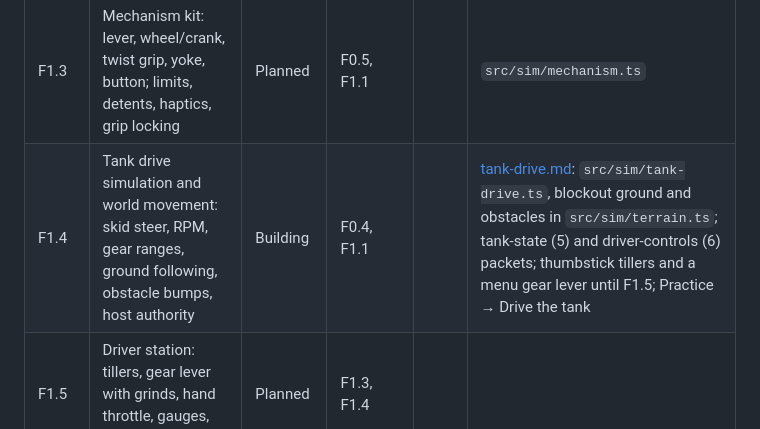
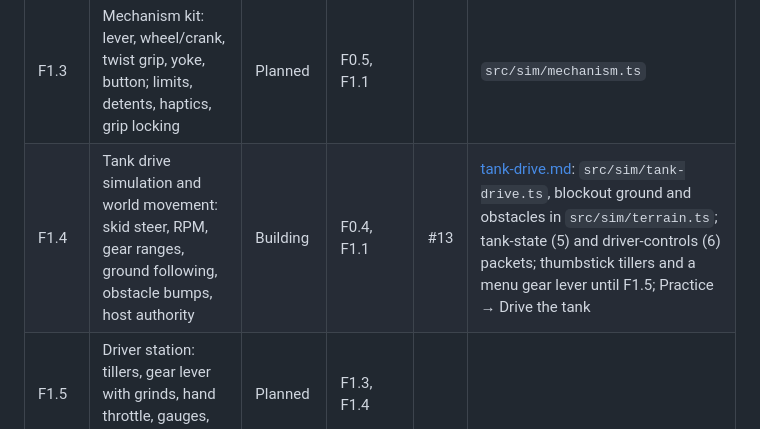
Before and after one commit to henderjj/track-barrel-vr, a Markdown page: docs/roadmap.md, the part around the change. Rendered like a GitHub page.

Commit message:
Roadmap: F1.4 is PR #13
Co-Authored-By: Claude Opus 5.5 (1M context) <noreply@anthropic.com>
Claude-Session: https://claude.ai/code/session_01PXGkDsMaVrTmmPsBc79u2k

```diff
--- a/docs/roadmap.md
+++ b/docs/roadmap.md
@@ -52,7 +52,7 @@ Ends when a crew can drive the range, find and hit three static targets, and the
 | F1.1 | Cabin and seats: hull and turret basket model, driver and gunner seats, seat-local avatars, remove the demo and deck walking | Headset check | F0.2 | #8 | [cabin.md](cabin.md): `src/sim/cabin.ts` replaces `play-area.ts`; the host decides seats; Practice → Sit in Driver/Gunner |
 | F1.2 | Seat choice and calibration: pick a seat on the crew page, seated head height and reach, standing mode, head kept inside the seat box | Headset check | F1.1 | #10 | [seat-choice.md](seat-choice.md): seat on the start screen, swaps only when both agree, calibration as VR starts, eye height replaces character height, head stopped under the roof |
 | F1.3 | Mechanism kit: lever, wheel/crank, twist grip, yoke, button; limits, detents, haptics, grip locking | Planned | F0.5, F1.1 | | `src/sim/mechanism.ts` |
-| F1.4 | Tank drive simulation and world movement: skid steer, RPM, gear ranges, ground following, obstacle bumps, host authority | Building | F0.4, F1.1 | | [tank-drive.md](tank-drive.md): `src/sim/tank-drive.ts`, blockout ground and obstacles in `src/sim/terrain.ts`; tank-state (5) and driver-controls (6) packets; thumbstick tillers and a menu gear lever until F1.5; Practice → Drive the tank |
+| F1.4 | Tank drive simulation and world movement: skid steer, RPM, gear ranges, ground following, obstacle bumps, host authority | Building | F0.4, F1.1 | #13 | [tank-drive.md](tank-drive.md): `src/sim/tank-drive.ts`, blockout ground and obstacles in `src/sim/terrain.ts`; tank-state (5) and driver-controls (6) packets; thumbstick tillers and a menu gear lever until F1.5; Practice → Drive the tank |
 | F1.5 | Driver station: tillers, gear lever with grinds, hand throttle, gauges, vision slit | Planned | F1.3, F1.4 | | |
 | F1.6 | Periscope: two-grip rotation, magnified view | Planned | F1.5, F1.9 | | Shares the sight renderer |
 | F1.7 | Test range: ground, roads, obstacles, fog, static targets at 100, 250 and 500 m | Planned | F1.4 | | Replaces F1.4's blockout ground and obstacles (`src/sim/terrain.ts`, `terrain.scene-asset.ts`) |
```
